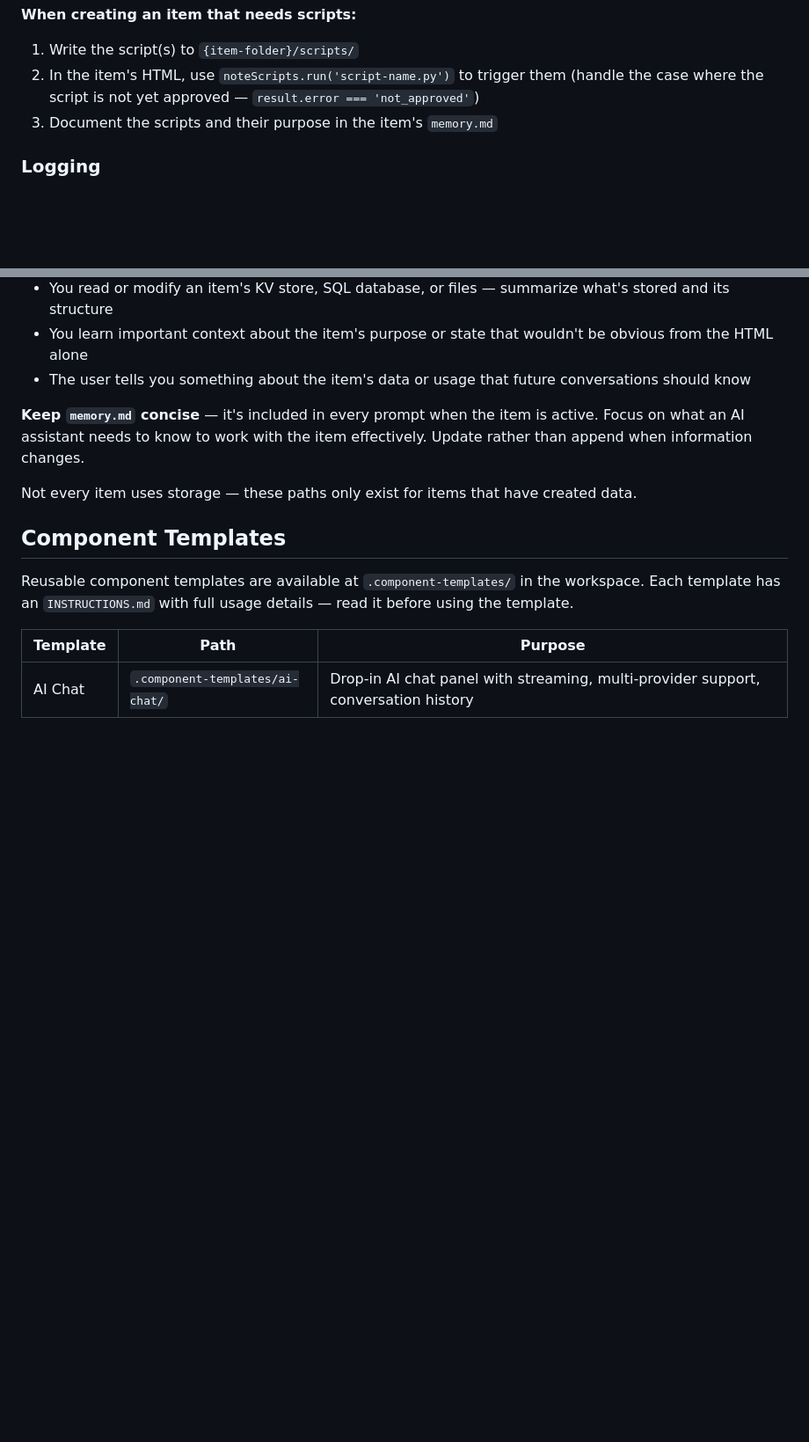
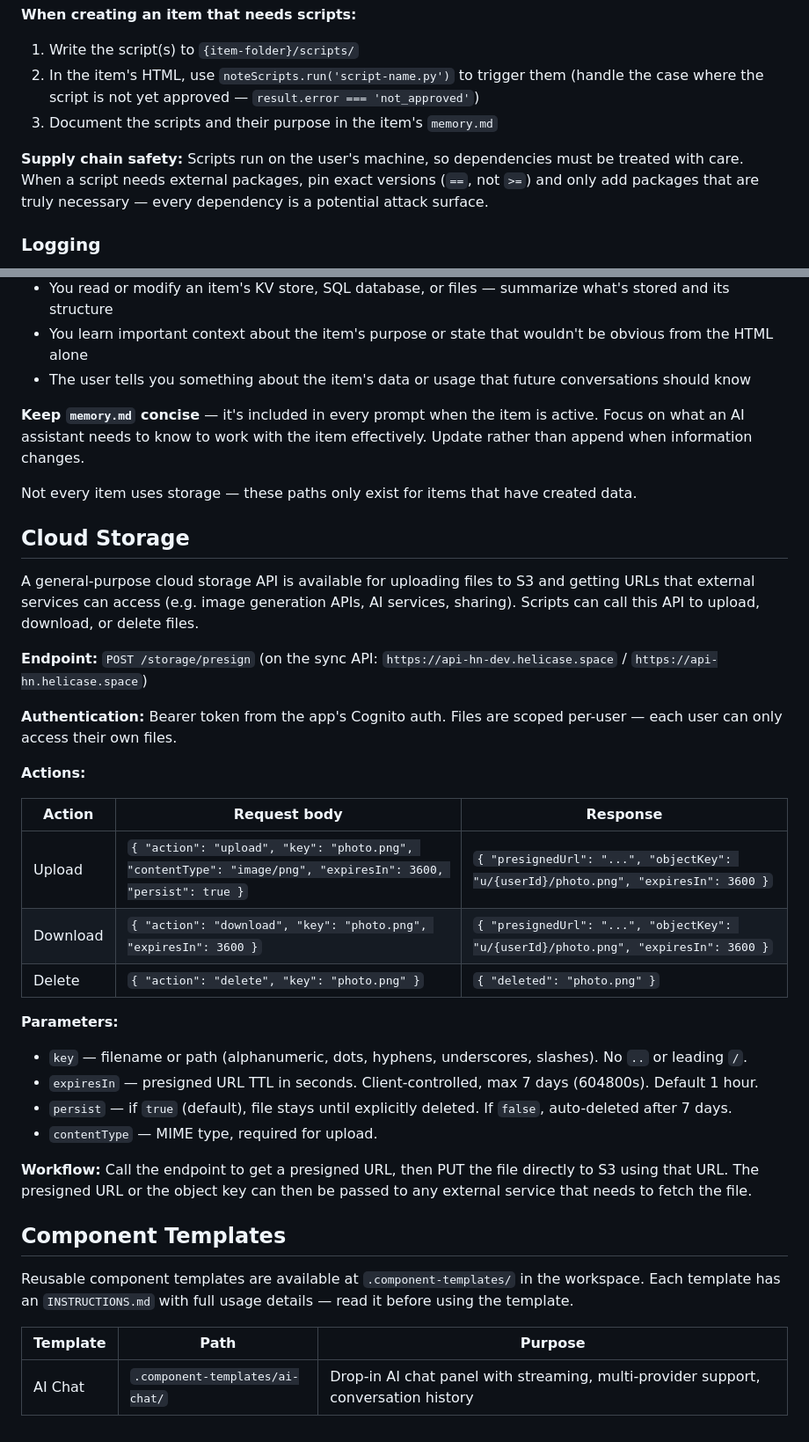
Before and after one commit to nordlenord/hs-update-model-list, a Markdown page: workspace-claude.md, 2 parts joined by grey strips. Shown at 88% size. Drawn GitHub-style; blank space fills up the shorter version.

Commit message:
Add supply chain safety guidance and cloud storage docs
Co-Authored-By: Claude Opus 4.6 (1M context) <noreply@anthropic.com>

```diff
--- a/workspace-claude.md
+++ b/workspace-claude.md
@@ -81,6 +81,8 @@ Items can have server-side scripts stored at `{item-folder}/scripts/`. These scr
 2. In the item's HTML, use `noteScripts.run('script-name.py')` to trigger them (handle the case where the script is not yet approved — `result.error === 'not_approved'`)
 3. Document the scripts and their purpose in the item's `memory.md`
 
+**Supply chain safety:** Scripts run on the user's machine, so dependencies must be treated with care. When a script needs external packages, pin exact versions (`==`, not `>=`) and only add packages that are truly necessary — every dependency is a potential attack surface.
+
 ### Logging
 
 Each item has a logging system at `{item-folder}/scripts/logs/`. Logs are viewable in the app's Logs sidebar panel.
@@ -118,6 +120,30 @@ Each item can have a `memory.md` file at `{item-folder}/memory.md` (directly in
 
 Not every item uses storage — these paths only exist for items that have created data.
 
+## Cloud Storage
+
+A general-purpose cloud storage API is available for uploading files to S3 and getting URLs that external services can access (e.g. image generation APIs, AI services, sharing). Scripts can call this API to upload, download, or delete files.
+
+**Endpoint:** `POST /storage/presign` (on the sync API: `https://api-hn-dev.helicase.space` / `https://api-hn.helicase.space`)
+
+**Authentication:** Bearer token from the app's Cognito auth. Files are scoped per-user — each user can only access their own files.
+
+**Actions:**
+
+| Action | Request body | Response |
+|--------|-------------|----------|
+| Upload | `{ "action": "upload", "key": "photo.png", "contentType": "image/png", "expiresIn": 3600, "persist": true }` | `{ "presignedUrl": "...", "objectKey": "u/{userId}/photo.png", "expiresIn": 3600 }` |
+| Download | `{ "action": "download", "key": "photo.png", "expiresIn": 3600 }` | `{ "presignedUrl": "...", "objectKey": "u/{userId}/photo.png", "expiresIn": 3600 }` |
+| Delete | `{ "action": "delete", "key": "photo.png" }` | `{ "deleted": "photo.png" }` |
+
+**Parameters:**
+- `key` — filename or path (alphanumeric, dots, hyphens, underscores, slashes). No `..` or leading `/`.
+- `expiresIn` — presigned URL TTL in seconds. Client-controlled, max 7 days (604800s). Default 1 hour.
+- `persist` — if `true` (default), file stays until explicitly deleted. If `false`, auto-deleted after 7 days.
+- `contentType` — MIME type, required for upload.
+
+**Workflow:** Call the endpoint to get a presigned URL, then PUT the file directly to S3 using that URL. The presigned URL or the object key can then be passed to any external service that needs to fetch the file.
+
 ## Component Templates
 
 Reusable component templates are available at `.component-templates/` in the workspace. Each template has an `INSTRUCTIONS.md` with full usage details — read it before using the template.
```
